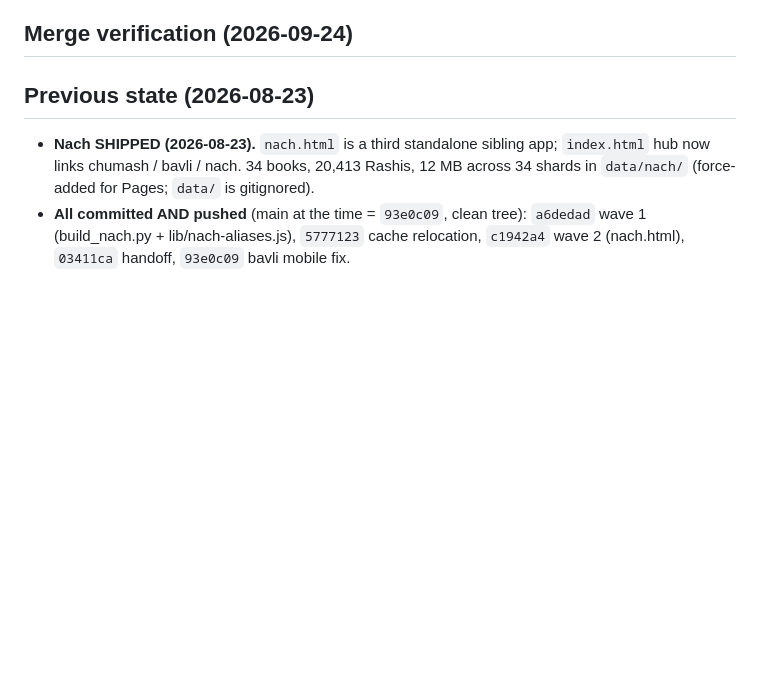
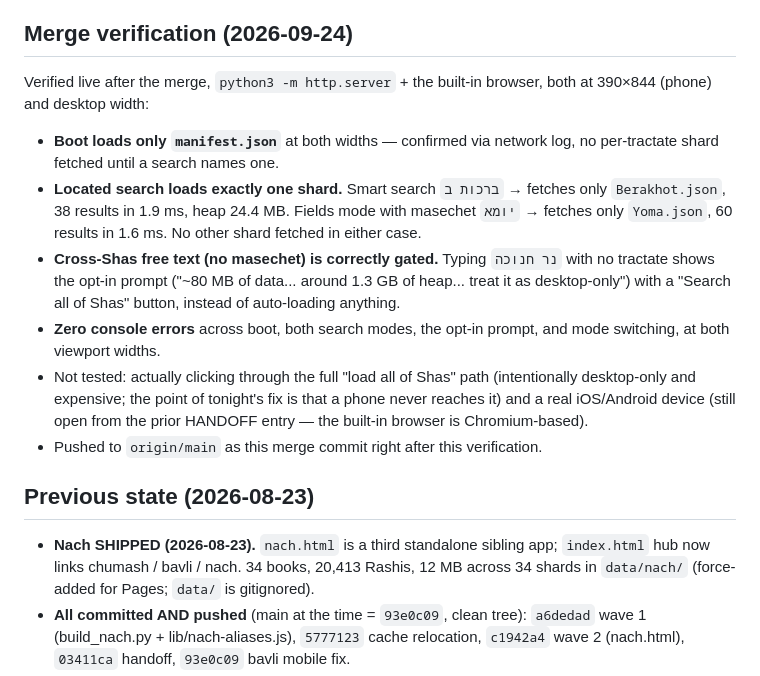
Before and after one commit to tspoerri/rashi-search, a Markdown page: HANDOFF.md, the part around the change. Drawn GitHub-style; blank space fills up the shorter version.

Commit message:
HANDOFF.md: record merge verification (phone + desktop, no crash)

```diff
--- a/HANDOFF.md
+++ b/HANDOFF.md
@@ -16,7 +16,13 @@ Two agents independently built the same fix in parallel — one on branch `bavli
 - `chumash.html` and `nach.html` not touched by this fix.
 
 ## Merge verification (2026-09-24)
-<!-- filled in after the phone-width + desktop check below -->
+Verified live after the merge, `python3 -m http.server` + the built-in browser, both at 390×844 (phone) and desktop width:
+- **Boot loads only `manifest.json`** at both widths — confirmed via network log, no per-tractate shard fetched until a search names one.
+- **Located search loads exactly one shard.** Smart search `ברכות ב` → fetches only `Berakhot.json`, 38 results in 1.9 ms, heap 24.4 MB. Fields mode with masechet `יומא` → fetches only `Yoma.json`, 60 results in 1.6 ms. No other shard fetched in either case.
+- **Cross-Shas free text (no masechet) is correctly gated.** Typing `נר חנוכה` with no tractate shows the opt-in prompt ("~80 MB of data... around 1.3 GB of heap... treat it as desktop-only") with a "Search all of Shas" button, instead of auto-loading anything.
+- **Zero console errors** across boot, both search modes, the opt-in prompt, and mode switching, at both viewport widths.
+- Not tested: actually clicking through the full "load all of Shas" path (intentionally desktop-only and expensive; the point of tonight's fix is that a phone never reaches it) and a real iOS/Android device (still open from the prior HANDOFF entry — the built-in browser is Chromium-based).
+- Pushed to `origin/main` as this merge commit right after this verification.
 
 ## Previous state (2026-08-23)
 - **Nach SHIPPED (2026-08-23).** `nach.html` is a third standalone sibling app; `index.html` hub now links chumash / bavli / nach. 34 books, 20,413 Rashis, 12 MB across 34 shards in `data/nach/` (force-added for Pages; `data/` is gitignored).
```
